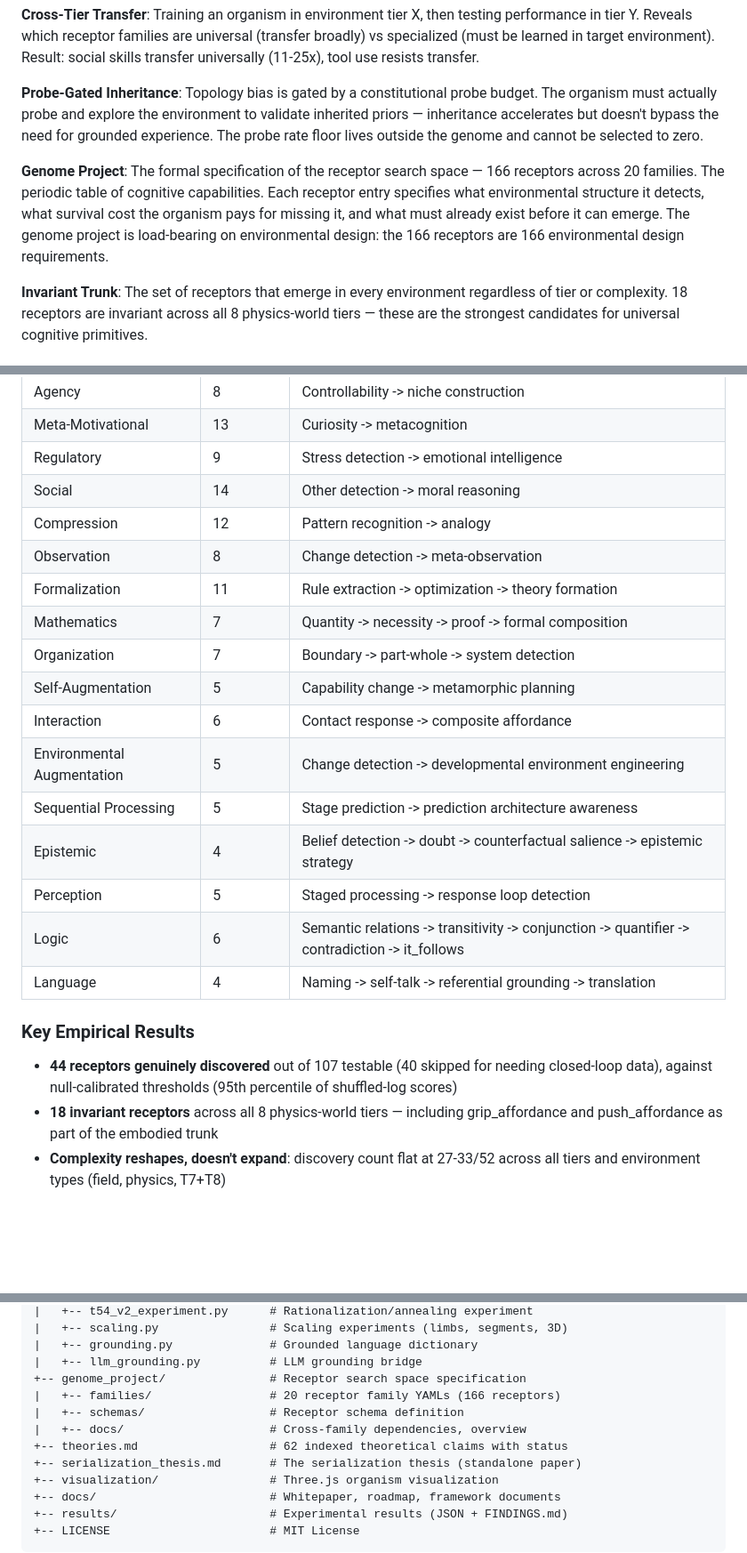
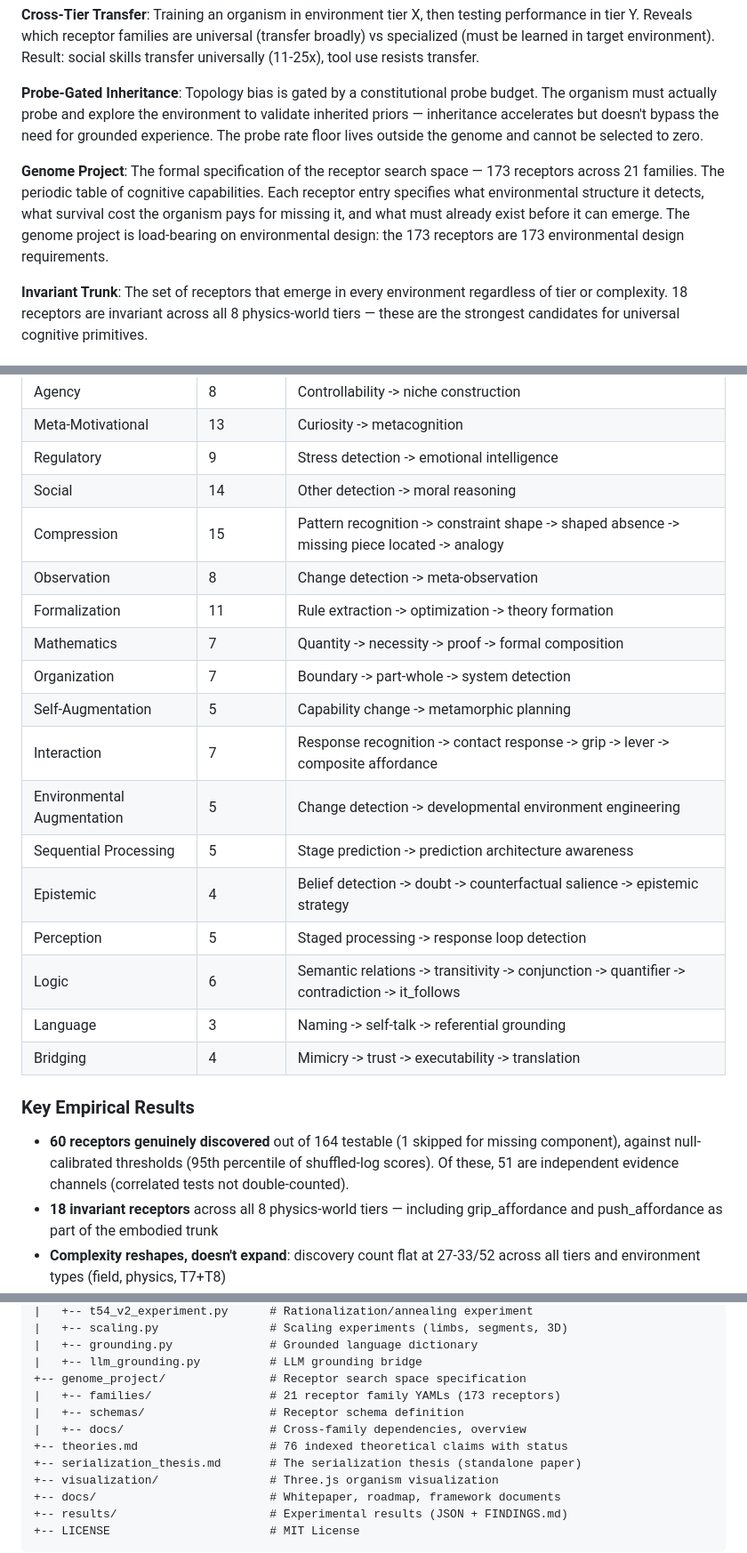
Before and after one commit to ameritusweb/ArtificialBiologicalIntelligence, a Markdown page: README.md, 3 parts joined by grey strips. Shown at 89% size. Rendered like a GitHub page; blank space fills up the shorter version.

Commit message:
Update readme findings.

```diff
--- a/README.md
+++ b/README.md
@@ -79,7 +79,7 @@ The key principle: **capability without receptor is latent and never gets used.*
 
 **Probe-Gated Inheritance**: Topology bias is gated by a constitutional probe budget. The organism must actually probe and explore the environment to validate inherited priors — inheritance accelerates but doesn't bypass the need for grounded experience. The probe rate floor lives outside the genome and cannot be selected to zero.
 
-**Genome Project**: The formal specification of the receptor search space — 166 receptors across 20 families. The periodic table of cognitive capabilities. Each receptor entry specifies what environmental structure it detects, what survival cost the organism pays for missing it, and what must already exist before it can emerge. The genome project is load-bearing on environmental design: the 166 receptors are 166 environmental design requirements.
+**Genome Project**: The formal specification of the receptor search space — 173 receptors across 21 families. The periodic table of cognitive capabilities. Each receptor entry specifies what environmental structure it detects, what survival cost the organism pays for missing it, and what must already exist before it can emerge. The genome project is load-bearing on environmental design: the 173 receptors are 173 environmental design requirements.
 
 **Invariant Trunk**: The set of receptors that emerge in every environment regardless of tier or complexity. 18 receptors are invariant across all 8 physics-world tiers — these are the strongest candidates for universal cognitive primitives.
 
@@ -153,23 +153,24 @@ A formal specification of the receptor search space — the periodic table of co
 | Meta-Motivational | 13 | Curiosity -> metacognition |
 | Regulatory | 9 | Stress detection -> emotional intelligence |
 | Social | 14 | Other detection -> moral reasoning |
-| Compression | 12 | Pattern recognition -> analogy |
+| Compression | 15 | Pattern recognition -> constraint shape -> shaped absence -> missing piece located -> analogy |
 | Observation | 8 | Change detection -> meta-observation |
 | Formalization | 11 | Rule extraction -> optimization -> theory formation |
 | Mathematics | 7 | Quantity -> necessity -> proof -> formal composition |
 | Organization | 7 | Boundary -> part-whole -> system detection |
 | Self-Augmentation | 5 | Capability change -> metamorphic planning |
-| Interaction | 6 | Contact response -> composite affordance |
+| Interaction | 7 | Response recognition -> contact response -> grip -> lever -> composite affordance |
 | Environmental Augmentation | 5 | Change detection -> developmental environment engineering |
 | Sequential Processing | 5 | Stage prediction -> prediction architecture awareness |
 | Epistemic | 4 | Belief detection -> doubt -> counterfactual salience -> epistemic strategy |
 | Perception | 5 | Staged processing -> response loop detection |
 | Logic | 6 | Semantic relations -> transitivity -> conjunction -> quantifier -> contradiction -> it_follows |
-| Language | 4 | Naming -> self-talk -> referential grounding -> translation |
+| Language | 3 | Naming -> self-talk -> referential grounding |
+| Bridging | 4 | Mimicry -> trust -> executability -> translation |
 
 ### Key Empirical Results
 
-- **44 receptors genuinely discovered** out of 107 testable (40 skipped for needing closed-loop data), against null-calibrated thresholds (95th percentile of shuffled-log scores)
+- **60 receptors genuinely discovered** out of 164 testable (1 skipped for missing component), against null-calibrated thresholds (95th percentile of shuffled-log scores). Of these, 51 are independent evidence channels (correlated tests not double-counted).
 - **18 invariant receptors** across all 8 physics-world tiers — including grip_affordance and push_affordance as part of the embodied trunk
 - **Complexity reshapes, doesn't expand**: discovery count flat at 27-33/52 across all tiers and environment types (field, physics, T7+T8)
 - **Topology inheritance**: convergence accelerates from 15 epochs to 0 across generations
@@ -322,10 +323,10 @@ abi/
 |   +-- grounding.py              # Grounded language dictionary
 |   +-- llm_grounding.py          # LLM grounding bridge
 +-- genome_project/               # Receptor search space specification
-|   +-- families/                 # 20 receptor family YAMLs (166 receptors)
+|   +-- families/                 # 21 receptor family YAMLs (173 receptors)
 |   +-- schemas/                  # Receptor schema definition
 |   +-- docs/                     # Cross-family dependencies, overview
-+-- theories.md                   # 62 indexed theoretical claims with status
++-- theories.md                   # 76 indexed theoretical claims with status
 +-- serialization_thesis.md       # The serialization thesis (standalone paper)
 +-- visualization/                # Three.js organism visualization
 +-- docs/                         # Whitepaper, roadmap, framework documents
```
Also changed, not shown: other parts of README.md (+2 -2 lines).
